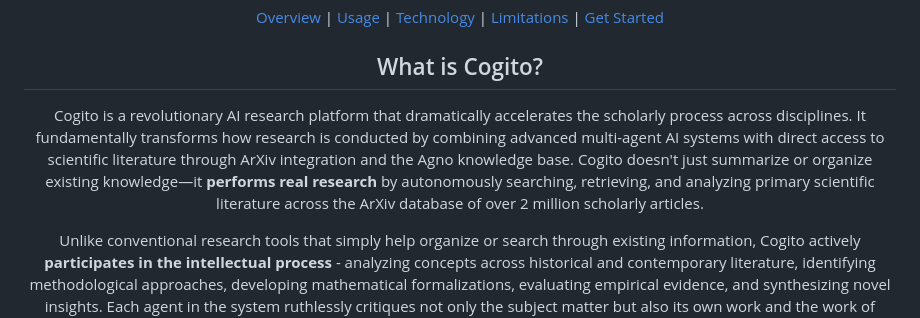
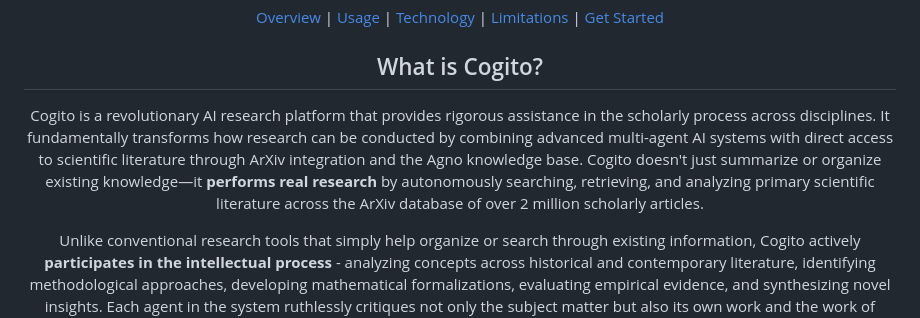
Before and after one commit to justinlietz93/critique_council, a Markdown page: README.md, the part around the change. GitHub-like rendering.

```diff
--- a/README.md
+++ b/README.md
@@ -25,7 +25,7 @@
 <h2 align="center">What is Cogito?</h2>
 
 <p align="center">
-  Cogito is a revolutionary AI research platform that dramatically accelerates the scholarly process across disciplines. It fundamentally transforms how research is conducted by combining advanced multi-agent AI systems with direct access to scientific literature through ArXiv integration and the Agno knowledge base. Cogito doesn't just summarize or organize existing knowledge—it <strong>performs real research</strong> by autonomously searching, retrieving, and analyzing primary scientific literature across the ArXiv database of over 2 million scholarly articles.
+  Cogito is a revolutionary AI research platform that provides rigorous assistance in the scholarly process across disciplines. It fundamentally transforms how research can be conducted by combining advanced multi-agent AI systems with direct access to scientific literature through ArXiv integration and the Agno knowledge base. Cogito doesn't just summarize or organize existing knowledge—it <strong>performs real research</strong> by autonomously searching, retrieving, and analyzing primary scientific literature across the ArXiv database of over 2 million scholarly articles.
 </p>
 
 <p align="center">
```
